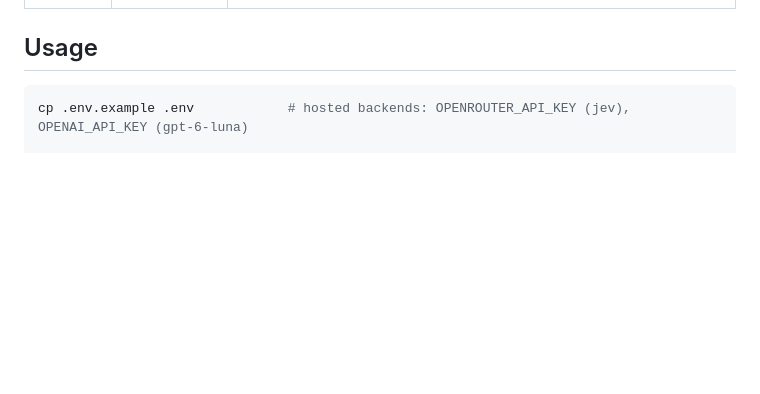
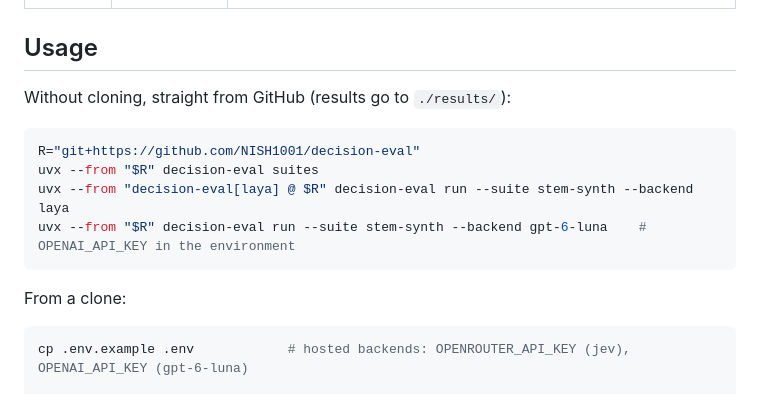
Before and after one commit to NISH1001/decision-eval, a Markdown page: README.md, the part around the change. GitHub-like rendering; blank space fills up the shorter version.

Commit message:
Document running straight from GitHub with uvx
Co-Authored-By: Claude Opus 5.5 <noreply@anthropic.com>

````diff
--- a/README.md
+++ b/README.md
@@ -37,6 +37,17 @@ input tokens × the list price (the Decisions endpoint bills input only).
 | `stem-synth` | choice, noul, score | 180 generated math and physics problems in 12 tiers, single-digit arithmetic to calculus, complex analysis and E&M; distractors are common mistakes |
 
 ## Usage
+
+Without cloning, straight from GitHub (results go to `./results/`):
+
+```bash
+R="git+https://github.com/NISH1001/decision-eval"
+uvx --from "$R" decision-eval suites
+uvx --from "decision-eval[laya] @ $R" decision-eval run --suite stem-synth --backend laya
+uvx --from "$R" decision-eval run --suite stem-synth --backend gpt-6-luna    # OPENAI_API_KEY in the environment
+```
+
+From a clone:
 
 ```bash
 cp .env.example .env            # hosted backends: OPENROUTER_API_KEY (jev), OPENAI_API_KEY (gpt-6-luna)
````
